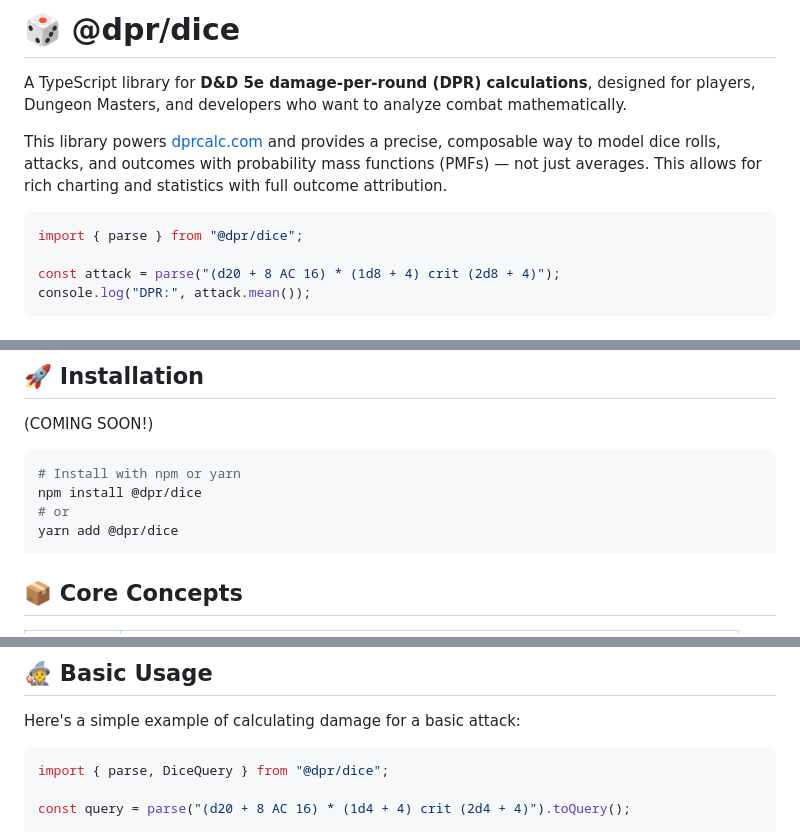
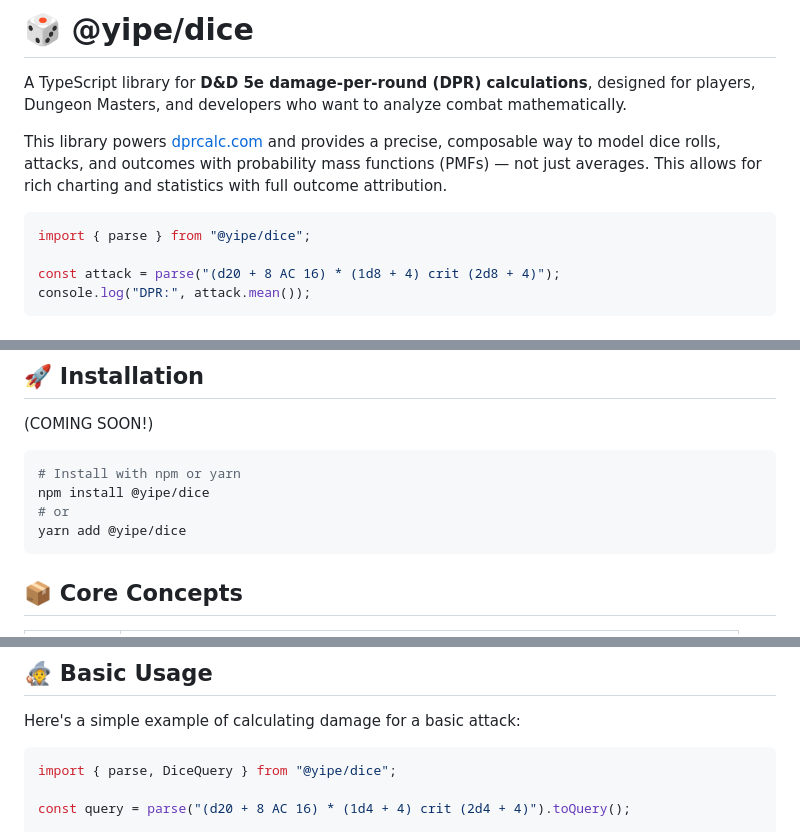
Before and after one commit to yipe/dice, a Markdown page: README.md, 3 parts joined by grey strips. GitHub-like rendering.

Commit message:
Updated readme yet again

````diff
--- a/README.md
+++ b/README.md
@@ -9,12 +12,12 @@
 
-# 🎲 @dpr/dice
+# 🎲 @yipe/dice
 
 A TypeScript library for **D&D 5e damage-per-round (DPR) calculations**, designed for players, Dungeon Masters, and developers who want to analyze combat mathematically.
 
 This library powers [dprcalc.com](https://dprcalc.com) and provides a precise, composable way to model dice rolls, attacks, and outcomes with probability mass functions (PMFs) — not just averages. This allows for rich charting and statistics with full outcome attribution.
 
 ```ts
-import { parse } from "@dpr/dice";
+import { parse } from "@yipe/dice";
 
 const attack = parse("(d20 + 8 AC 16) * (1d8 + 4) crit (2d8 + 4)");
 console.log("DPR:", attack.mean());
@@ -34,9 +37,9 @@ console.log("DPR:", attack.mean());
 
 ```bash
 # Install with npm or yarn
-npm install @dpr/dice
+npm install @yipe/dice
 # or
-yarn add @dpr/dice
+yarn add @yipe/dice
 ```
 
 ## 📦 Core Concepts
@@ -53,7 +56,7 @@ yarn add @dpr/dice
 Here's a simple example of calculating damage for a basic attack:
 
 ```ts
-import { parse, DiceQuery } from "@dpr/dice";
+import { parse, DiceQuery } from "@yipe/dice";
 
 const query = parse("(d20 + 8 AC 16) * (1d4 + 4) crit (2d4 + 4)").toQuery();
 
````
Also changed, not shown: other parts of README.md (+8 -6 lines).
